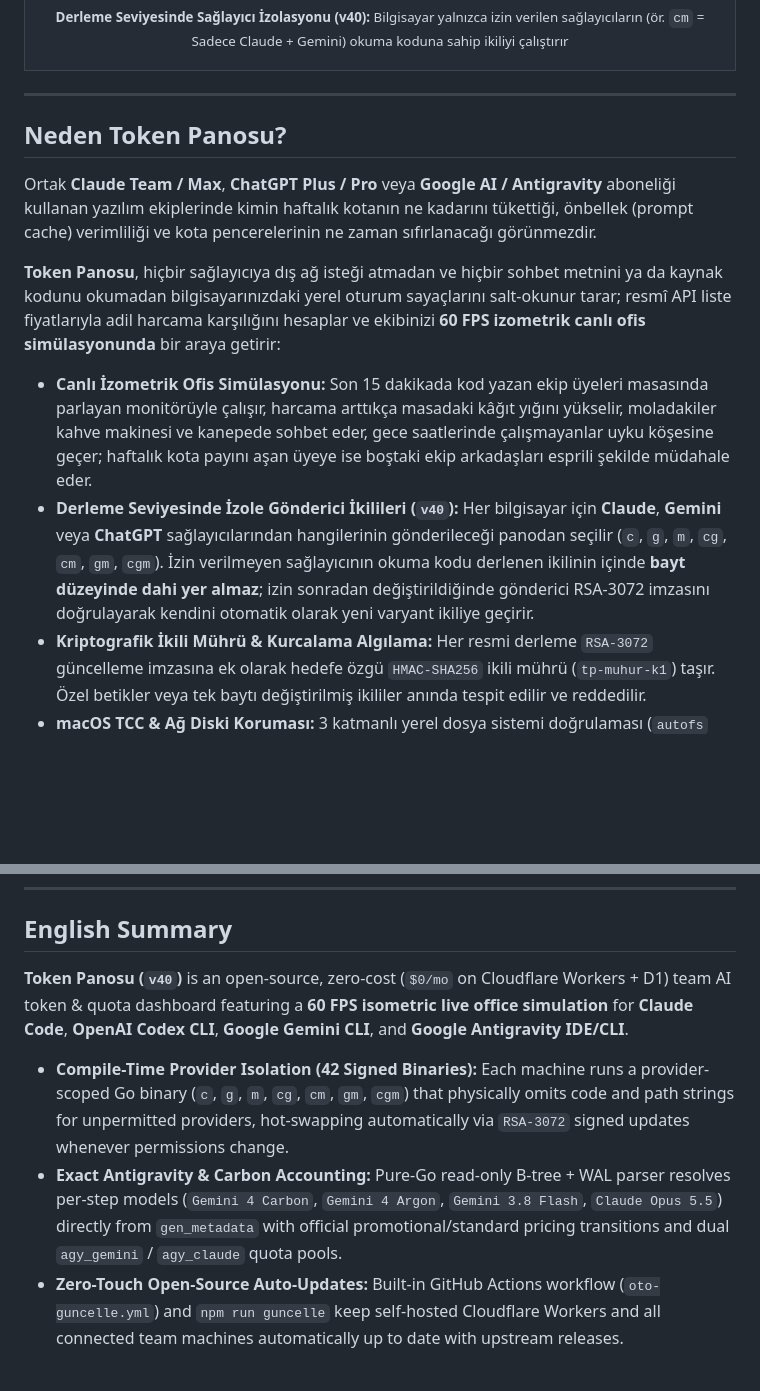
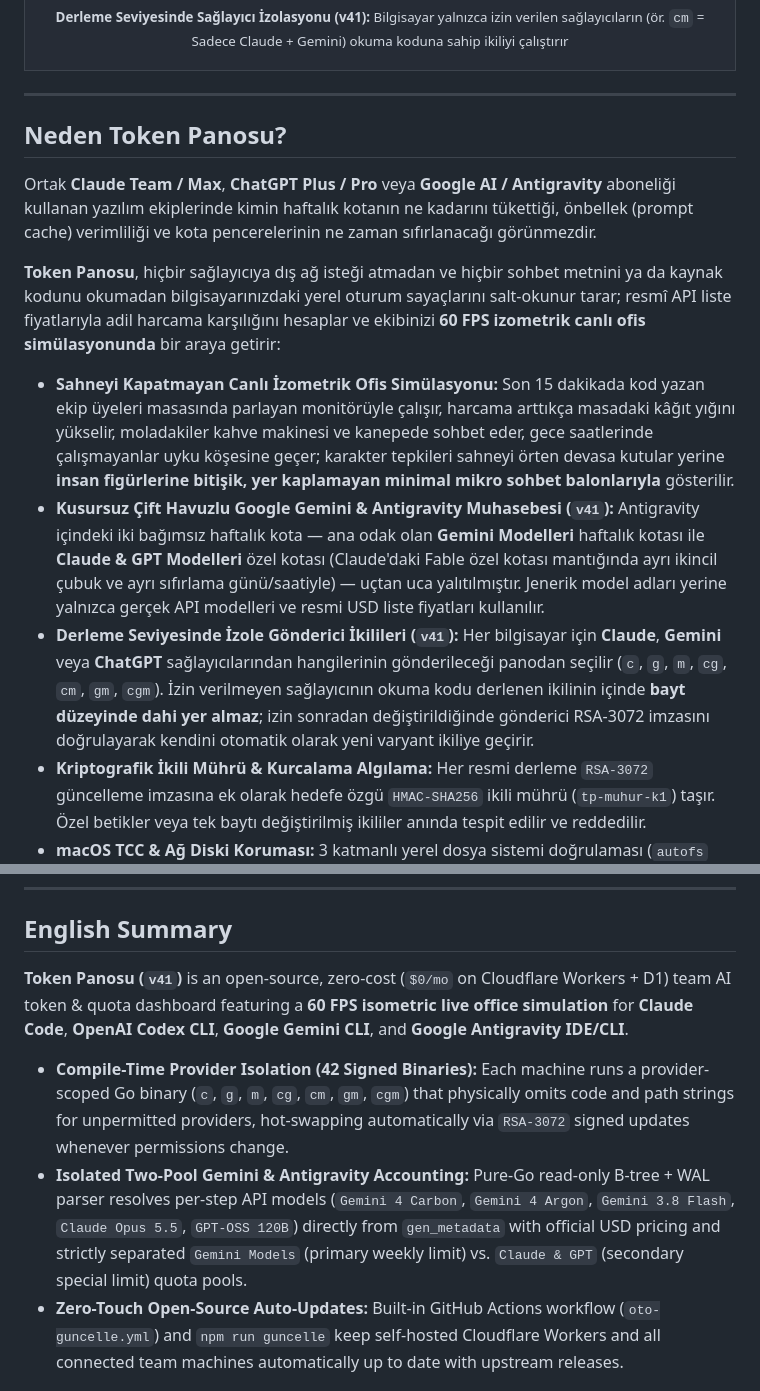
Before and after one commit to doganau/token-panosu, a Markdown page: README.md, 2 parts joined by grey strips. GitHub-like rendering; blank space fills up the shorter version.

```diff
--- a/README.md
+++ b/README.md
@@ -33,7 +33,7 @@
   <tr>
     <td colspan="2">
       <img src="./docs/ekran-goruntuleri/izole-gonderici-ikilileri.png" alt="Bilgisayar Bazlı İzole Gönderici İkilileri ve Sağlayıcı İzinleri" width="100%">
-      <p align="center"><sub><b>Derleme Seviyesinde Sağlayıcı İzolasyonu (v40):</b> Bilgisayar yalnızca izin verilen sağlayıcıların (ör. <code>cm</code> = Sadece Claude + Gemini) okuma koduna sahip ikiliyi çalıştırır</sub></p>
+      <p align="center"><sub><b>Derleme Seviyesinde Sağlayıcı İzolasyonu (v41):</b> Bilgisayar yalnızca izin verilen sağlayıcıların (ör. <code>cm</code> = Sadece Claude + Gemini) okuma koduna sahip ikiliyi çalıştırır</sub></p>
     </td>
   </tr>
 </table>
@@ -46,8 +46,9 @@ Ortak **Claude Team / Max**, **ChatGPT Plus / Pro** veya **Google AI / Antigravi
 
 **Token Panosu**, hiçbir sağlayıcıya dış ağ isteği atmadan ve hiçbir sohbet metnini ya da kaynak kodunu okumadan bilgisayarınızdaki yerel oturum sayaçlarını salt-okunur tarar; resmî API liste fiyatlarıyla adil harcama karşılığını hesaplar ve ekibinizi **60 FPS izometrik canlı ofis simülasyonunda** bir araya getirir:
 
-- **Canlı İzometrik Ofis Simülasyonu:** Son 15 dakikada kod yazan ekip üyeleri masasında parlayan monitörüyle çalışır, harcama arttıkça masadaki kâğıt yığını yükselir, moladakiler kahve makinesi ve kanepede sohbet eder, gece saatlerinde çalışmayanlar uyku köşesine geçer; haftalık kota payını aşan üyeye ise boştaki ekip arkadaşları esprili şekilde müdahale eder.
-- **Derleme Seviyesinde İzole Gönderici İkilileri (`v40`):** Her bilgisayar için **Claude**, **Gemini** veya **ChatGPT** sağlayıcılarından hangilerinin gönderileceği panodan seçilir (`c`, `g`, `m`, `cg`, `cm`, `gm`, `cgm`). İzin verilmeyen sağlayıcının okuma kodu derlenen ikilinin içinde **bayt düzeyinde dahi yer almaz**; izin sonradan değiştirildiğinde gönderici RSA-3072 imzasını doğrulayarak kendini otomatik olarak yeni varyant ikiliye geçirir.
+- **Sahneyi Kapatmayan Canlı İzometrik Ofis Simülasyonu:** Son 15 dakikada kod yazan ekip üyeleri masasında parlayan monitörüyle çalışır, harcama arttıkça masadaki kâğıt yığını yükselir, moladakiler kahve makinesi ve kanepede sohbet eder, gece saatlerinde çalışmayanlar uyku köşesine geçer; karakter tepkileri sahneyi örten devasa kutular yerine **insan figürlerine bitişik, yer kaplamayan minimal mikro sohbet balonlarıyla** gösterilir.
+- **Kusursuz Çift Havuzlu Google Gemini & Antigravity Muhasebesi (`v41`):** Antigravity içindeki iki bağımsız haftalık kota — ana odak olan **Gemini Modelleri** haftalık kotası ile **Claude & GPT Modelleri** özel kotası (Claude'daki Fable özel kotası mantığında ayrı ikincil çubuk ve ayrı sıfırlama günü/saatiyle) — uçtan uca yalıtılmıştır. Jenerik model adları yerine yalnızca gerçek API modelleri ve resmi USD liste fiyatları kullanılır.
+- **Derleme Seviyesinde İzole Gönderici İkilileri (`v41`):** Her bilgisayar için **Claude**, **Gemini** veya **ChatGPT** sağlayıcılarından hangilerinin gönderileceği panodan seçilir (`c`, `g`, `m`, `cg`, `cm`, `gm`, `cgm`). İzin verilmeyen sağlayıcının okuma kodu derlenen ikilinin içinde **bayt düzeyinde dahi yer almaz**; izin sonradan değiştirildiğinde gönderici RSA-3072 imzasını doğrulayarak kendini otomatik olarak yeni varyant ikiliye geçirir.
 - **Kriptografik İkili Mührü & Kurcalama Algılama:** Her resmi derleme `RSA-3072` güncelleme imzasına ek olarak hedefe özgü `HMAC-SHA256` ikili mührü (`tp-muhur-k1`) taşır. Özel betikler veya tek baytı değiştirilmiş ikililer anında tespit edilir ve reddedilir.
 - **macOS TCC & Ağ Diski Koruması:** 3 katmanlı yerel dosya sistemi doğrulaması (`autofs` `/home`, `/Volumes`, SMB/NFS ve TCC korumalı klasör filtreleri) sayesinde macOS güncellemelerinde *"ağ diskine erişmek istiyor"* uyarısı tetiklenmez.
 - **Açık Kaynak Otomatik Güncelleme:** Ana GitHub deposuna (`doganau/token-panosu`) yeni sürüm geldiğinde kendi kurulumunuzu ister **GitHub Actions** ile sıfır dokunuşla, ister tek komutla (`npm run guncelle`) otomatik güncelleyebilirsiniz.
@@ -199,10 +200,10 @@ cd go && go test -v ./...
 
 ## English Summary
 
-**Token Panosu (`v40`)** is an open-source, zero-cost (`$0/mo` on Cloudflare Workers + D1) team AI token & quota dashboard featuring a **60 FPS isometric live office simulation** for **Claude Code**, **OpenAI Codex CLI**, **Google Gemini CLI**, and **Google Antigravity IDE/CLI**.
+**Token Panosu (`v41`)** is an open-source, zero-cost (`$0/mo` on Cloudflare Workers + D1) team AI token & quota dashboard featuring a **60 FPS isometric live office simulation** for **Claude Code**, **OpenAI Codex CLI**, **Google Gemini CLI**, and **Google Antigravity IDE/CLI**.
 
 - **Compile-Time Provider Isolation (42 Signed Binaries):** Each machine runs a provider-scoped Go binary (`c`, `g`, `m`, `cg`, `cm`, `gm`, `cgm`) that physically omits code and path strings for unpermitted providers, hot-swapping automatically via `RSA-3072` signed updates whenever permissions change.
-- **Exact Antigravity & Carbon Accounting:** Pure-Go read-only B-tree + WAL parser resolves per-step models (`Gemini 4 Carbon`, `Gemini 4 Argon`, `Gemini 3.8 Flash`, `Claude Opus 5.5`) directly from `gen_metadata` with official promotional/standard pricing transitions and dual `agy_gemini` / `agy_claude` quota pools.
+- **Isolated Two-Pool Gemini & Antigravity Accounting:** Pure-Go read-only B-tree + WAL parser resolves per-step API models (`Gemini 4 Carbon`, `Gemini 4 Argon`, `Gemini 3.8 Flash`, `Claude Opus 5.5`, `GPT-OSS 120B`) directly from `gen_metadata` with official USD pricing and strictly separated `Gemini Models` (primary weekly limit) vs. `Claude & GPT` (secondary special limit) quota pools.
 - **Zero-Touch Open-Source Auto-Updates:** Built-in GitHub Actions workflow (`oto-guncelle.yml`) and `npm run guncelle` keep self-hosted Cloudflare Workers and all connected team machines automatically up to date with upstream releases.
 
 ## Lisans
```
Also changed, not shown: other parts of README.md (+5 -5 lines), DESIGN.md (added, +23 -0 lines), PRODUCT.md (+1 -1 lines), docs/ekran-goruntuleri/canli-ofis-claude.png, docs/ekran-goruntuleri/canli-ofis-gemini.png, 12 other files.
